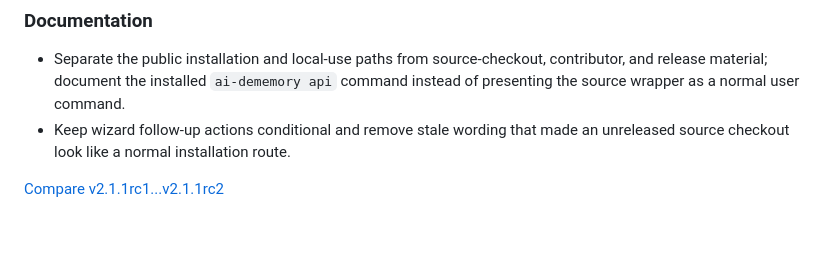
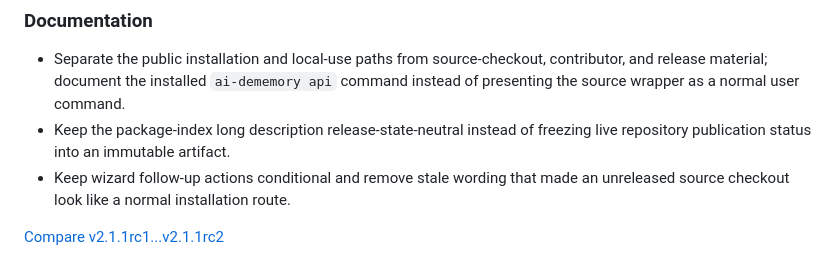
Before and after one commit to GonzaloTorreras/ai-dememory, a Markdown page: CHANGELOG.md, the part around the change. Drawn GitHub-style; blank space fills up the shorter version.

Commit message:
docs: keep RC2 package metadata release-state-neutral

```diff
--- a/CHANGELOG.md
+++ b/CHANGELOG.md
@@ -47,6 +47,8 @@ remains the current published stable PyPI release.
 - Separate the public installation and local-use paths from source-checkout,
   contributor, and release material; document the installed `ai-dememory api`
   command instead of presenting the source wrapper as a normal user command.
+- Keep the package-index long description release-state-neutral instead of
+  freezing live repository publication status into an immutable artifact.
 - Keep wizard follow-up actions conditional and remove stale wording that made
   an unreleased source checkout look like a normal installation route.
 
```
